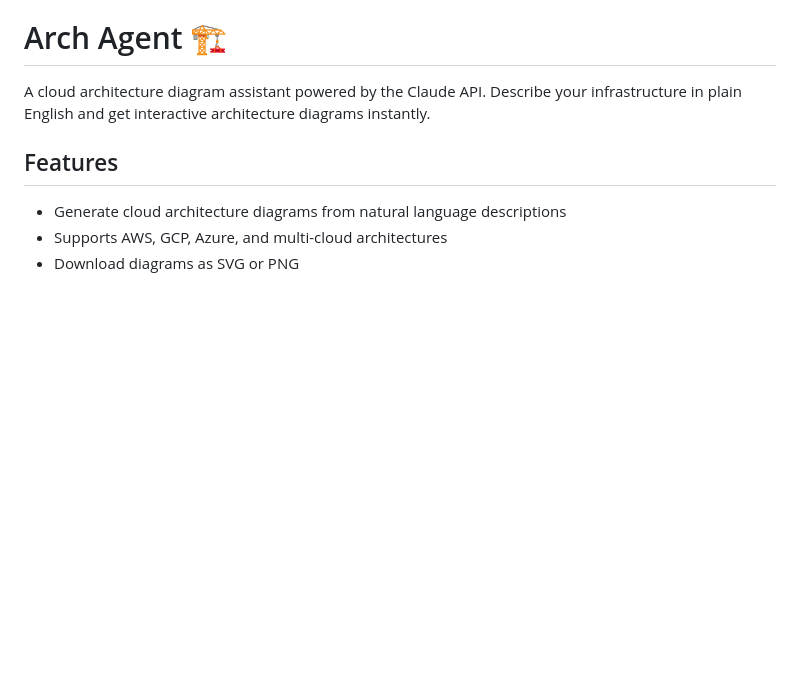
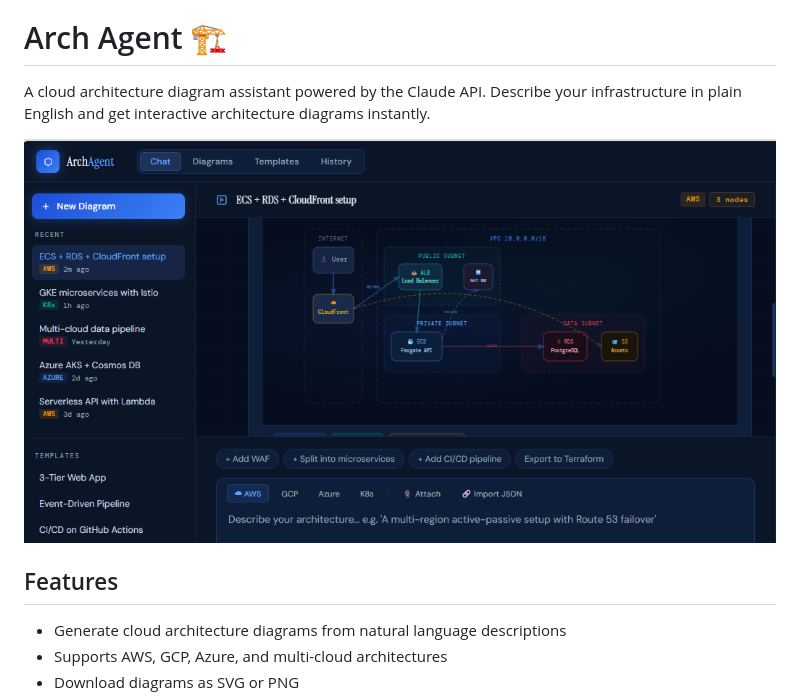
Before and after one commit to ngranir/arch-agent, a Markdown page: README.md, the part around the change. GitHub-like rendering; pictures changed too: asset/screenshot.png (added); blank space fills up the shorter version.

Commit message:
Add screenshot and reference it in README
Co-Authored-By: Claude Sonnet 4.6 <noreply@anthropic.com>

```diff
--- a/README.md
+++ b/README.md
@@ -1,6 +1,8 @@
 # Arch Agent 🏗️
 
 A cloud architecture diagram assistant powered by the Claude API. Describe your infrastructure in plain English and get interactive architecture diagrams instantly.
+
+![Project Screenshot](asset/screenshot.png)
 
 ## Features
 
```
